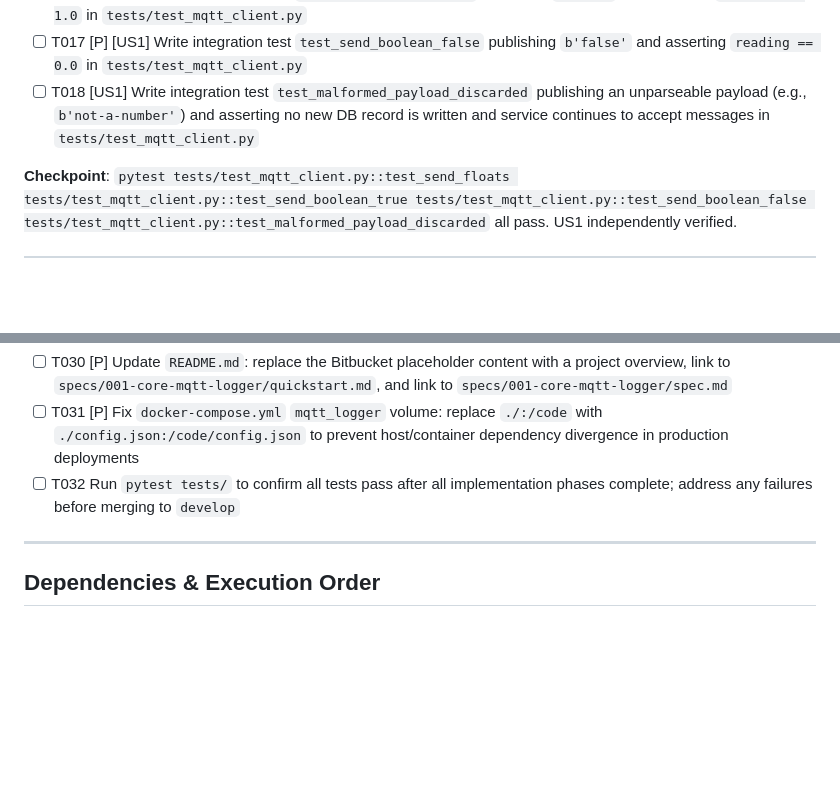
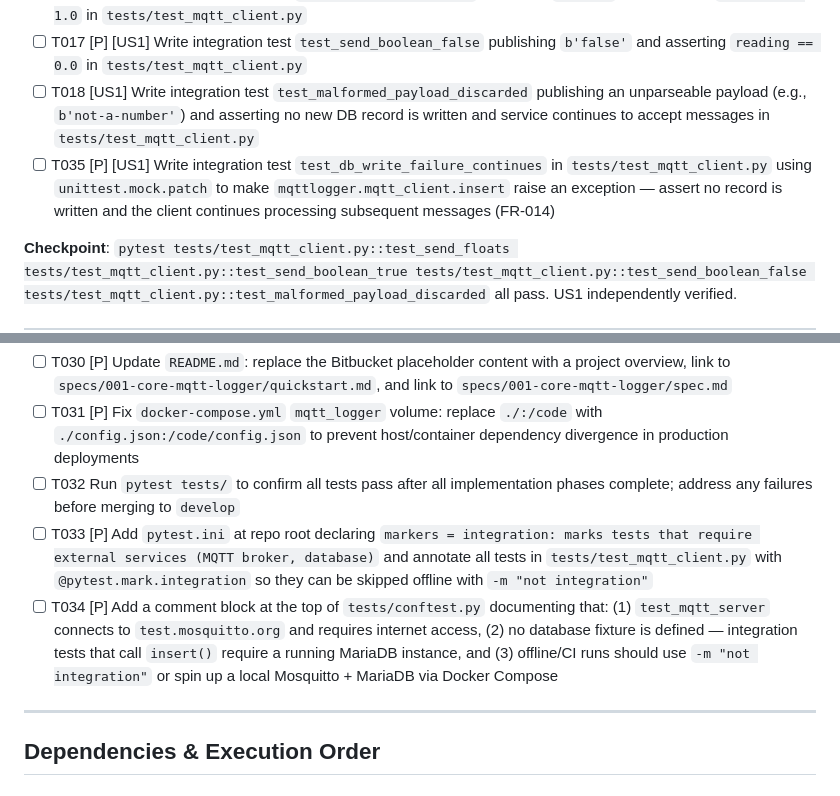
Before and after one commit to konchris/mqttlogger, a Markdown page: specs/001-core-mqtt-logger/tasks.md, 2 parts joined by grey strips. Rendered like a GitHub page; blank space fills up the shorter version.

```diff
--- a/specs/001-core-mqtt-logger/tasks.md
+++ b/specs/001-core-mqtt-logger/tasks.md
@@ -82,6 +82,7 @@ both records exist in the database within 5 seconds with correct device address
 - [ ] T016 [P] [US1] Write integration test `test_send_boolean_true` publishing `b'true'` and asserting `reading == 1.0` in `tests/test_mqtt_client.py`
 - [ ] T017 [P] [US1] Write integration test `test_send_boolean_false` publishing `b'false'` and asserting `reading == 0.0` in `tests/test_mqtt_client.py`
 - [ ] T018 [US1] Write integration test `test_malformed_payload_discarded` publishing an unparseable payload (e.g., `b'not-a-number'`) and asserting no new DB record is written and service continues to accept messages in `tests/test_mqtt_client.py`
+- [ ] T035 [P] [US1] Write integration test `test_db_write_failure_continues` in `tests/test_mqtt_client.py` using `unittest.mock.patch` to make `mqttlogger.mqtt_client.insert` raise an exception — assert no record is written and the client continues processing subsequent messages (FR-014)
 
 **Checkpoint**: `pytest tests/test_mqtt_client.py::test_send_floats tests/test_mqtt_client.py::test_send_boolean_true tests/test_mqtt_client.py::test_send_boolean_false tests/test_mqtt_client.py::test_malformed_payload_discarded` all pass. US1 independently verified.
 
@@ -172,6 +173,8 @@ independently verified.
 - [ ] T030 [P] Update `README.md`: replace the Bitbucket placeholder content with a project overview, link to `specs/001-core-mqtt-logger/quickstart.md`, and link to `specs/001-core-mqtt-logger/spec.md`
 - [ ] T031 [P] Fix `docker-compose.yml` `mqtt_logger` volume: replace `./:/code` with `./config.json:/code/config.json` to prevent host/container dependency divergence in production deployments
 - [ ] T032 Run `pytest tests/` to confirm all tests pass after all implementation phases complete; address any failures before merging to `develop`
+- [ ] T033 [P] Add `pytest.ini` at repo root declaring `markers = integration: marks tests that require external services (MQTT broker, database)` and annotate all tests in `tests/test_mqtt_client.py` with `@pytest.mark.integration` so they can be skipped offline with `-m "not integration"`
+- [ ] T034 [P] Add a comment block at the top of `tests/conftest.py` documenting that: (1) `test_mqtt_server` connects to `test.mosquitto.org` and requires internet access, (2) no database fixture is defined — integration tests that call `insert()` require a running MariaDB instance, and (3) offline/CI runs should use `-m "not integration"` or spin up a local Mosquitto + MariaDB via Docker Compose
 
 ---
 
```
Also changed, not shown: specs/001-core-mqtt-logger/spec.md (+8 -5 lines).
